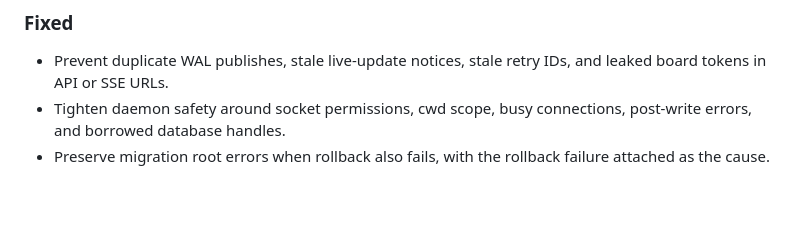
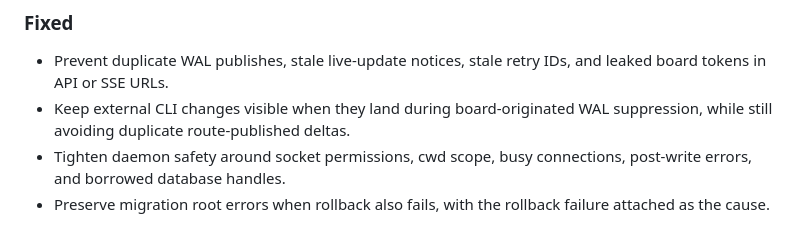
Before and after one commit to KristjanPikhof/Trekoon, a Markdown page: CHANGELOG.md, the part around the change. Rendered like a GitHub page; blank space fills up the shorter version.

Commit message:
Document WAL suppression visibility for external CLI changes
- Update the changelog to note that external CLI changes remain visible
  when they arrive during board-originated WAL suppression, while still
  preventing duplicate route-published deltas.

```diff
--- a/CHANGELOG.md
+++ b/CHANGELOG.md
@@ -77,6 +77,8 @@ All notable changes to Trekoon are documented in this file.
 
 - Prevent duplicate WAL publishes, stale live-update notices, stale retry IDs,
   and leaked board tokens in API or SSE URLs.
+- Keep external CLI changes visible when they land during board-originated WAL
+  suppression, while still avoiding duplicate route-published deltas.
 - Tighten daemon safety around socket permissions, cwd scope, busy connections,
   post-write errors, and borrowed database handles.
 - Preserve migration root errors when rollback also fails, with the rollback
```
